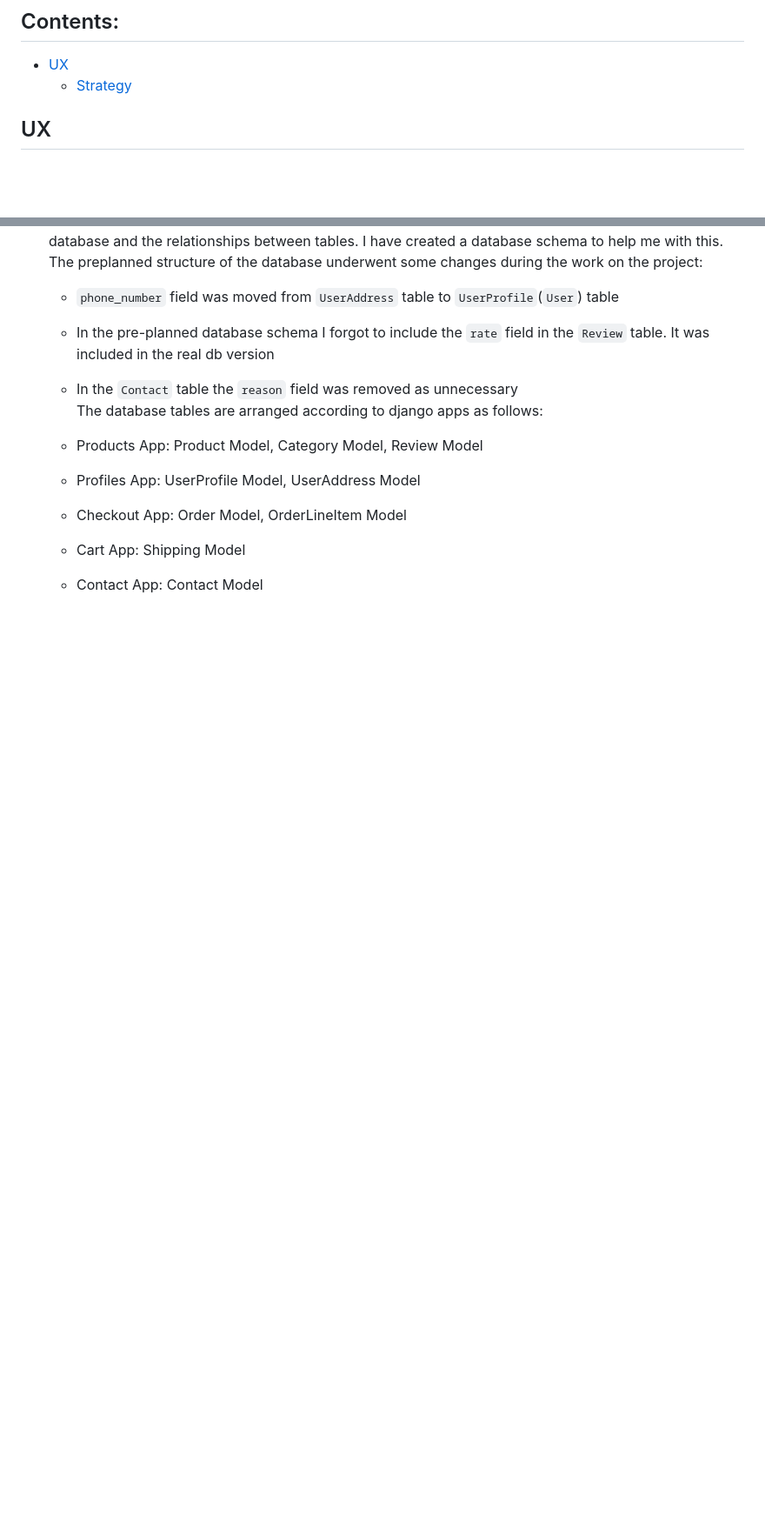
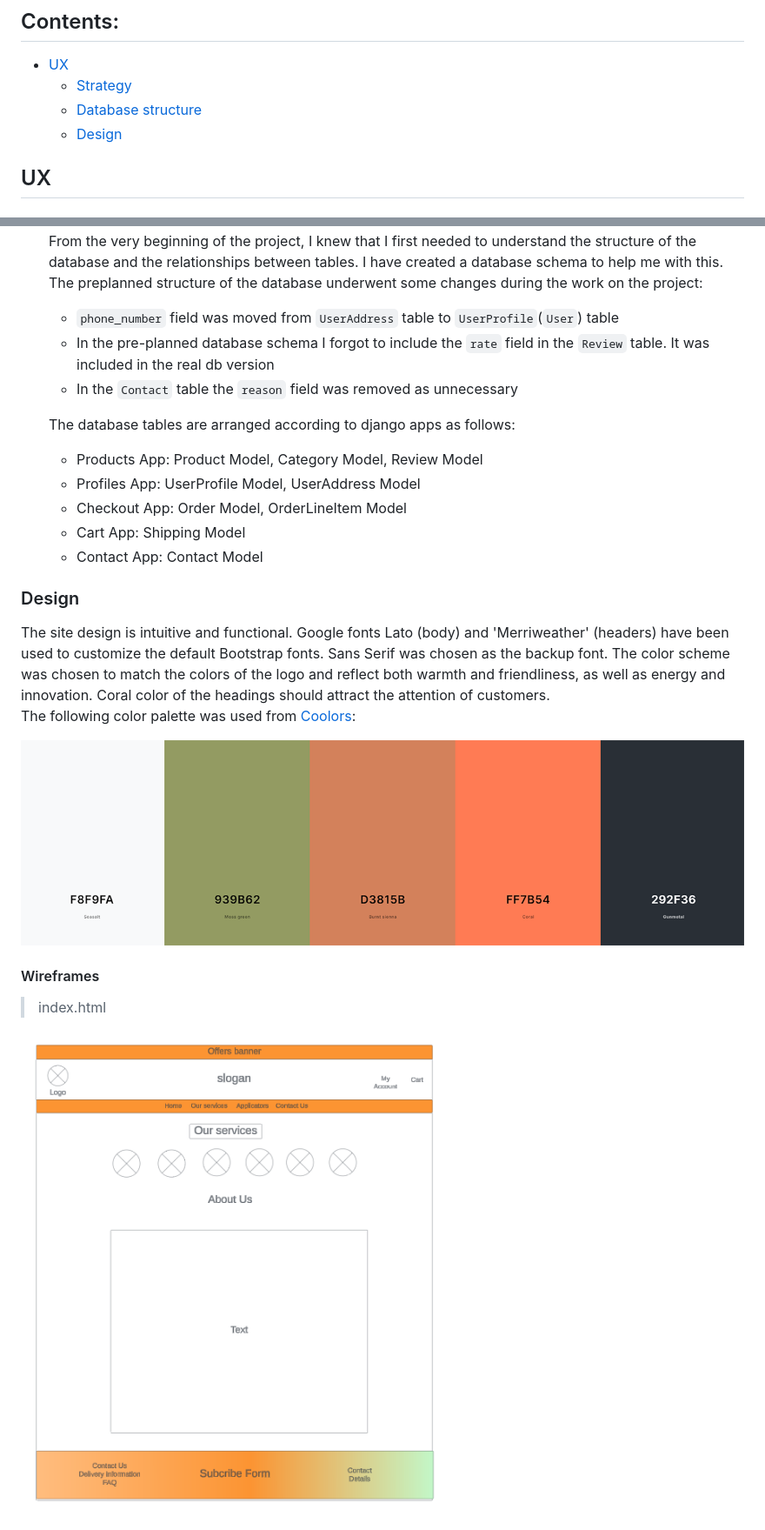
Before and after one commit to OlgaKuvs/T-studio, a Markdown page: README.md, 2 parts joined by grey strips. Shown: that part at 87% size. GitHub-like rendering; pictures changed too: documentation/color_palette.png (added), documentation/wireframe_main.png (added); blank space fills up the shorter version.

Commit message:
docs: add design and wireframes to readme

```diff
--- a/README.md
+++ b/README.md
@@ -3,6 +3,8 @@
 ## Contents:
 - <a href="#ux">UX</a>
     - <a href="#strategy">Strategy</a>
+    - <a href="#db">Database structure</a>
+    - <a href="#design">Design</a>
 
 
 
@@ -137,6 +139,7 @@ Issues were used to create User Stories. I added the acceptance criteria and the
     - `phone_number` field was moved from `UserAddress` table to `UserProfile`(`User`) table
     - In the pre-planned database schema I forgot to include the `rate` field in the `Review` table. It was included in the real db version
     - In the `Contact` table the `reason` field was removed as unnecessary  <br />
+
     The database tables are arranged according to django apps as follows:
 
     - Products App: Product Model, Category Model, Review Model
@@ -144,3 +147,18 @@ Issues were used to create User Stories. I added the acceptance criteria and the
     - Checkout App: Order Model, OrderLineItem Model
     - Cart App: Shipping Model
     - Contact App: Contact Model
+
+### <div id="design">Design</div>
+
+The site design is intuitive and functional. Google fonts Lato (body) and 'Merriweather' (headers) have been used to customize the default Bootstrap fonts. Sans Serif was chosen as the backup font.
+The color scheme was chosen to match the colors of the logo and reflect both warmth and friendliness, as well as energy and innovation. Coral color of the headings should attract the attention of customers.<br />
+The following color palette was used from [Coolors](https://coolors.co/):
+
+![](documentation/color_palette.png)
+
+#### Wireframes
+
+> index.html
+
+![](documentation/wireframe_main.png)
+
```
Also changed, not shown: other parts of README.md (+11 -0 lines), documentation/wireframe_product_detail.png (added), documentation/wireframe_shop.png (added).
